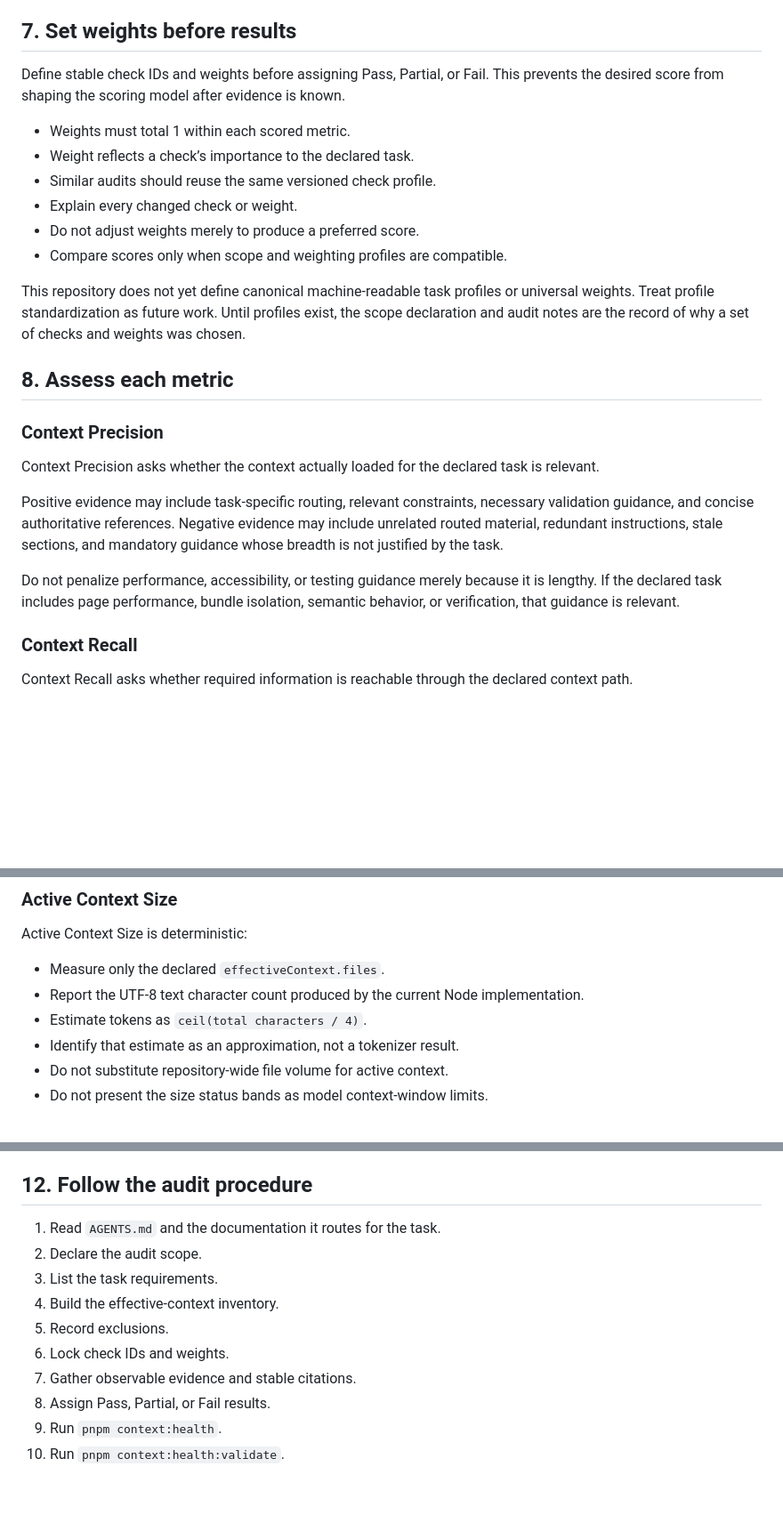
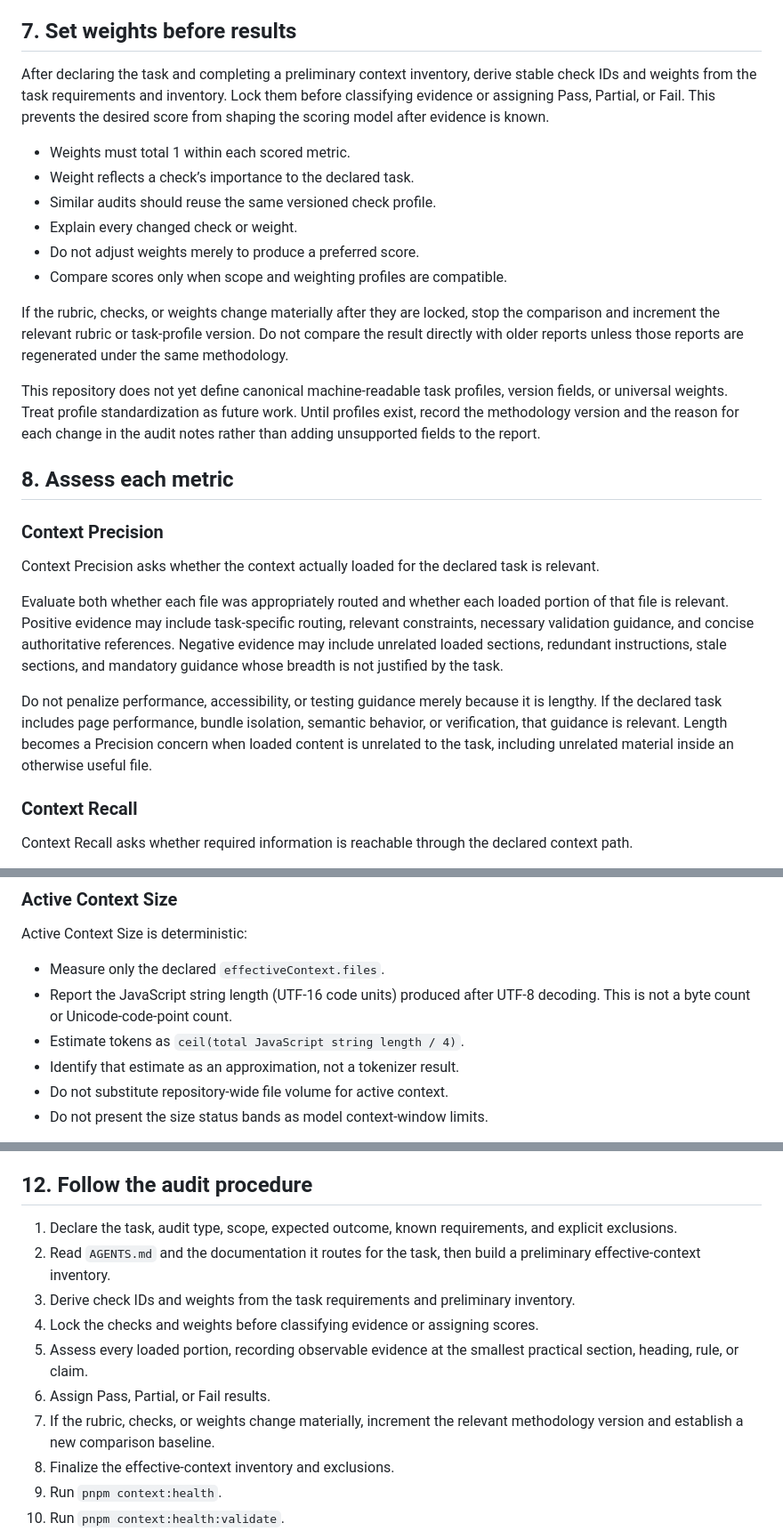
Before and after one commit to ecarlisle/astro.ericcarlisle.com, a Markdown page: docs/context-health-rubric.md, 3 parts joined by grey strips. Shown at 89% size. Drawn GitHub-style; blank space fills up the shorter version.

Commit message:
docs: clarify context health rubric

```diff
--- a/docs/context-health-rubric.md
+++ b/docs/context-health-rubric.md
@@ -101,7 +101,7 @@ Valid report weights total 1, so no additional normalization is needed. The curr
 
 ## 7. Set weights before results
 
-Define stable check IDs and weights before assigning Pass, Partial, or Fail. This prevents the desired score from shaping the scoring model after evidence is known.
+After declaring the task and completing a preliminary context inventory, derive stable check IDs and weights from the task requirements and inventory. Lock them before classifying evidence or assigning Pass, Partial, or Fail. This prevents the desired score from shaping the scoring model after evidence is known.
 
 - Weights must total 1 within each scored metric.
 - Weight reflects a check’s importance to the declared task.
@@ -110,7 +110,9 @@ Define stable check IDs and weights before assigning Pass, Partial, or Fail. Thi
 - Do not adjust weights merely to produce a preferred score.
 - Compare scores only when scope and weighting profiles are compatible.
 
-This repository does not yet define canonical machine-readable task profiles or universal weights. Treat profile standardization as future work. Until profiles exist, the scope declaration and audit notes are the record of why a set of checks and weights was chosen.
+If the rubric, checks, or weights change materially after they are locked, stop the comparison and increment the relevant rubric or task-profile version. Do not compare the result directly with older reports unless those reports are regenerated under the same methodology.
+
+This repository does not yet define canonical machine-readable task profiles, version fields, or universal weights. Treat profile standardization as future work. Until profiles exist, record the methodology version and the reason for each change in the audit notes rather than adding unsupported fields to the report.
 
 ## 8. Assess each metric
 
@@ -118,9 +120,9 @@ This repository does not yet define canonical machine-readable task profiles or
 
 Context Precision asks whether the context actually loaded for the declared task is relevant.
 
-Positive evidence may include task-specific routing, relevant constraints, necessary validation guidance, and concise authoritative references. Negative evidence may include unrelated routed material, redundant instructions, stale sections, and mandatory guidance whose breadth is not justified by the task.
+Evaluate both whether each file was appropriately routed and whether each loaded portion of that file is relevant. Positive evidence may include task-specific routing, relevant constraints, necessary validation guidance, and concise authoritative references. Negative evidence may include unrelated loaded sections, redundant instructions, stale sections, and mandatory guidance whose breadth is not justified by the task.
 
-Do not penalize performance, accessibility, or testing guidance merely because it is lengthy. If the declared task includes page performance, bundle isolation, semantic behavior, or verification, that guidance is relevant.
+Do not penalize performance, accessibility, or testing guidance merely because it is lengthy. If the declared task includes page performance, bundle isolation, semantic behavior, or verification, that guidance is relevant. Length becomes a Precision concern when loaded content is unrelated to the task, including unrelated material inside an otherwise useful file.
 
 ### Context Recall
 
@@ -160,8 +162,8 @@ Look for named sources of truth, documentation boundaries, supersession rules, c
 Active Context Size is deterministic:
 
 - Measure only the declared `effectiveContext.files`.
-- Report the UTF-8 text character count produced by the current Node implementation.
-- Estimate tokens as `ceil(total characters / 4)`.
+- Report the JavaScript string length (UTF-16 code units) produced after UTF-8 decoding. This is not a byte count or Unicode-code-point count.
+- Estimate tokens as `ceil(total JavaScript string length / 4)`.
 - Identify that estimate as an approximation, not a tokenizer result.
 - Do not substitute repository-wide file volume for active context.
 - Do not present the size status bands as model context-window limits.
@@ -258,14 +260,14 @@ These examples illustrate the anchors; they do not establish universal checks or
 
 ## 12. Follow the audit procedure
 
-1. Read `AGENTS.md` and the documentation it routes for the task.
-2. Declare the audit scope.
-3. List the task requirements.
-4. Build the effective-context inventory.
-5. Record exclusions.
-6. Lock check IDs and weights.
-7. Gather observable evidence and stable citations.
-8. Assign Pass, Partial, or Fail results.
+1. Declare the task, audit type, scope, expected outcome, known requirements, and explicit exclusions.
+2. Read `AGENTS.md` and the documentation it routes for the task, then build a preliminary effective-context inventory.
+3. Derive check IDs and weights from the task requirements and preliminary inventory.
+4. Lock the checks and weights before classifying evidence or assigning scores.
+5. Assess every loaded portion, recording observable evidence at the smallest practical section, heading, rule, or claim.
+6. Assign Pass, Partial, or Fail results.
+7. If the rubric, checks, or weights change materially, increment the relevant methodology version and establish a new comparison baseline.
+8. Finalize the effective-context inventory and exclusions.
 9. Run `pnpm context:health`.
 10. Run `pnpm context:health:validate`.
 11. Review generated changes and confirm that only intended deterministic fields changed.
```
Also changed, not shown: other parts of docs/context-health-rubric.md (+7 -7 lines), AGENTS.md (+2 -2 lines).
